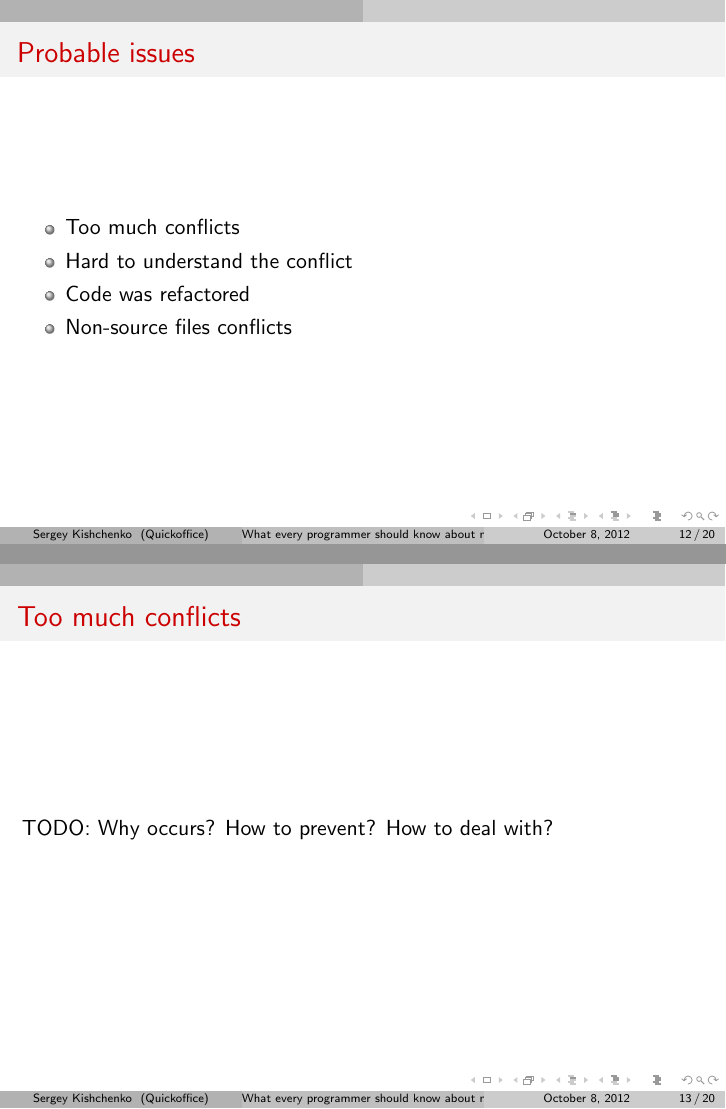
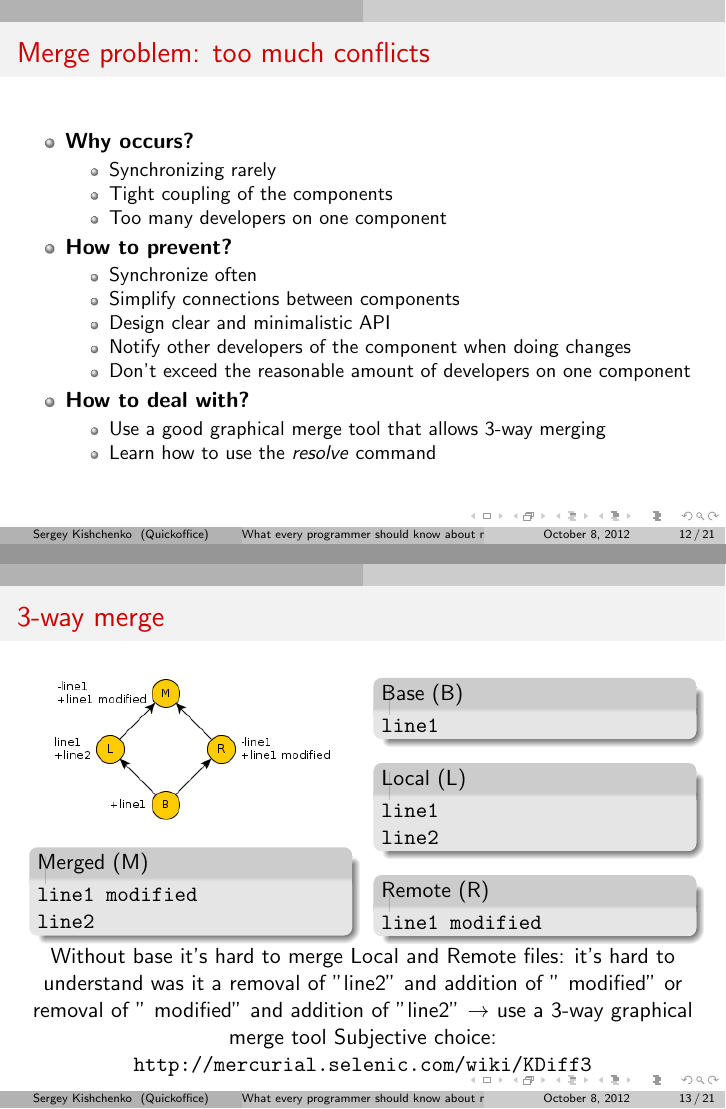
Before and after one commit to tilarids/mercurial-merge-talk, LaTeX slides (slides.tex): pages 12 and 13 of 20 before the commit and pages 12 and 13 of 21 after it, joined at a grey line. Compiled offline with pdfLaTeX.

Commit message:
3-way merge slide was added

```diff
--- a/slides.tex
+++ b/slides.tex
@@ -194,15 +194,69 @@ Isn't always so good :(
 \end{frame}
 
 \begin{frame}
-\frametitle{Probable issues}
+\frametitle{Merge problem: too much conflicts}
 \begin{itemize}
-\item Too much conflicts
-\item Hard to understand the conflict
-\item Code was refactored
-\item Non-source files conflicts
+\item \textbf{Why occurs?}
+\begin{itemize}
+\item Synchronizing rarely
+\item Tight coupling of the components
+\item Too many developers on one component
+\end{itemize}
+\item \textbf{How to prevent?}
+\begin{itemize}
+\item Synchronize often
+\item Simplify connections between components
+\item Design clear and minimalistic API
+\item Notify other developers of the component when doing changes
+\item Don't exceed the reasonable amount of developers on one component
+\end{itemize}
+\item \textbf{How to deal with?}
+\begin{itemize}
+\item Use a good graphical merge tool that allows 3-way merging
+\item Learn how to use the \textit{resolve} command
+\end{itemize}
 \end{itemize}
 \end{frame}
 
-\begin{frame}
-\frametitle{Too much conflicts}
-TODO: Why occurs? How to prevent? How to deal with?
+\begin{frame}[fragile]
+\frametitle{3-way merge}
+\begin{columns}[T]
+\begin{column}{0.45\textwidth}
+\includegraphics[width=\textwidth]{img/3way_merge}
+
+\begin{exampleblock}{Merged (M)}
+\begin{verbatim}
+line1 modified
+line2
+\end{verbatim}
+\end{exampleblock}
+
+\end{column}
+\begin{column}{0.45\textwidth}
+\begin{exampleblock}{Base (B)}
+\begin{verbatim}
+line1
+\end{verbatim}
+\end{exampleblock}
+
+\begin{exampleblock}{Local (L)}
+\begin{verbatim}
+line1
+line2
+\end{verbatim}
+\end{exampleblock}
+
+\begin{exampleblock}{Remote (R)}
+\begin{verbatim}
+line1 modified
+\end{verbatim}
+\end{exampleblock}
+
+\end{column}
+\end{columns}
+
+\begin{center}
+Without base it's hard to merge Local and Remote files: it's hard to understand was it a removal of "line2" and addition of " modified" or removal of " modified" and addition of "line2" $\to$ use a 3-way graphical merge tool
+Subjective choice: \url{http://mercurial.selenic.com/wiki/KDiff3}
+\end{center}
+\end{frame}
```
Also changed, not shown: img/3way_merge.png (added), slides.tex (24 more changed lines), 1 other file.
